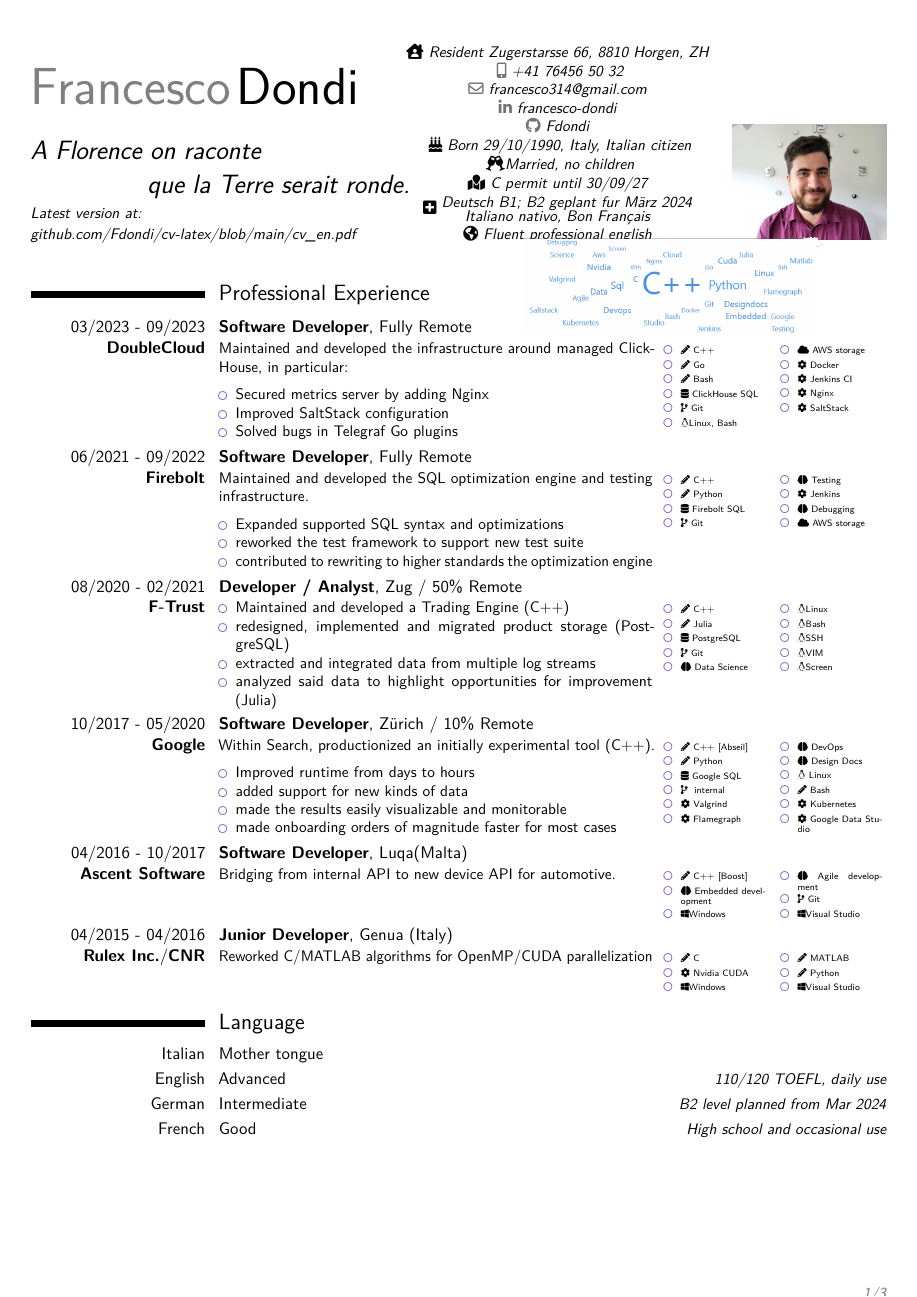
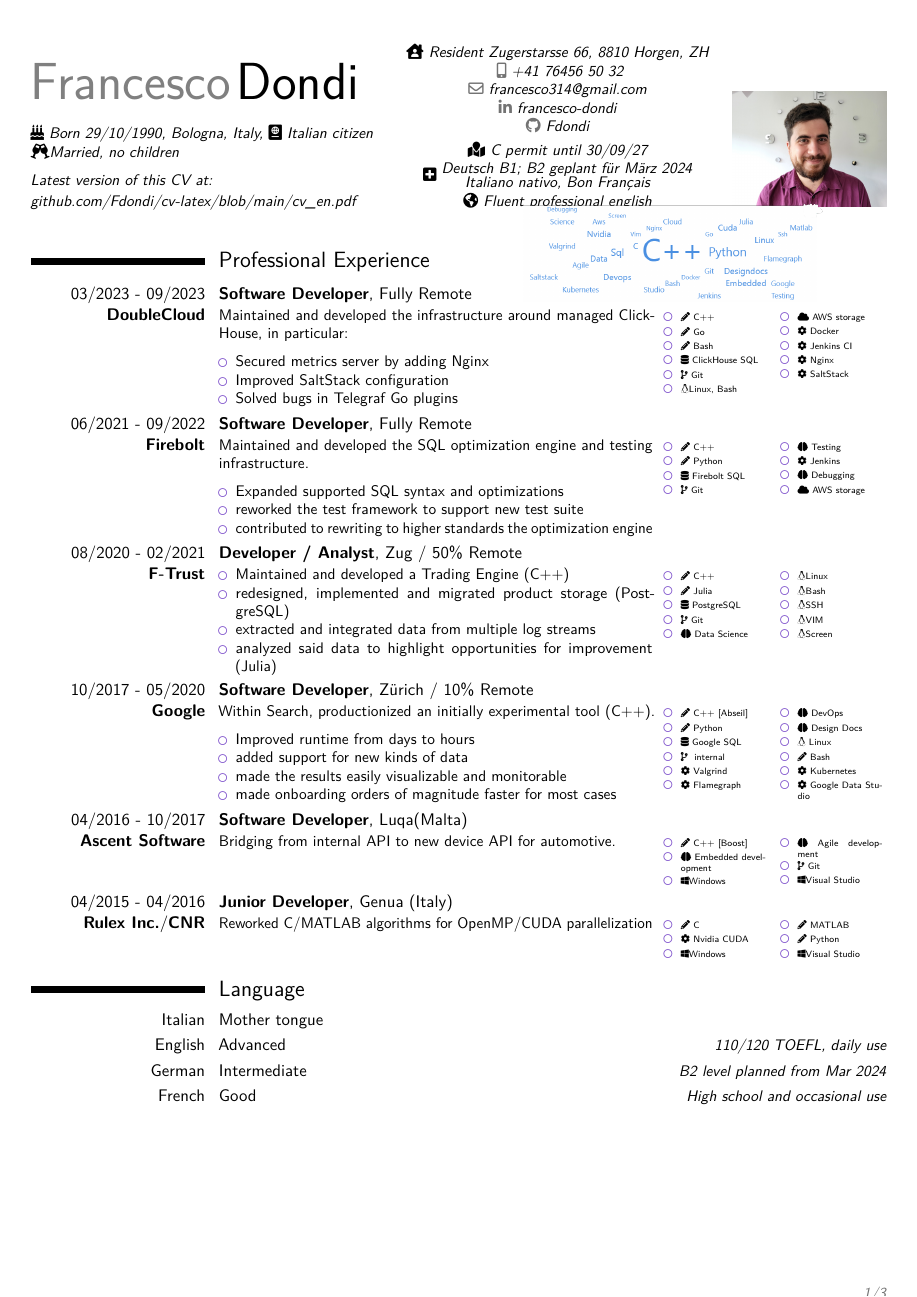
Before and after one commit to Fdondi/cv-latex, a LaTeX CV (cv_en.tex): page 1 of 3. Compiled offline with pdfLaTeX.

Commit message:
better spacial organization

```diff
--- a/cv_en.tex
+++ b/cv_en.tex
@@ -36,6 +36,7 @@
 \usepackage{graphicx}
 \usepackage{wrapfig}
 \usepackage{accsupp}
+\usepackage{datatool}
 
 % Ensure that what displays C#, grabbing the text gets C-<ascii hex-23 = #>
 \newcommand*{\Csh}{C\texttt{\#} }
@@ -52,14 +53,14 @@
 \familyname{Dondi} % Your last name
 
 % All information in this block is optional, comment out any lines you don't need
-\title{A Florence on raconte \\ \hfill que la Terre serait ronde.\\\smallskip \small{\color{black} Latest version at: \href{https://github.com/Fdondi/cv-latex/blob/main/cv_en.pdf}{github.com/Fdondi/cv-latex/blob/main/cv\_en.pdf}}}
+\title{\small \faIcon{birthday-cake} Born 29/10/1990, Bologna, Italy, \faPassport\  Italian citizen\hfill\ \\
+\faGlassCheers Married, no children\hfill\ \\[+0.5em] {\color{black} Latest version of this CV at: \href{https://github.com/Fdondi/cv-latex/blob/main/cv_en.pdf}{github.com/Fdondi/cv-latex/blob/main/cv\_en.pdf}}}
 \mobile{+41 76456 50 32\hfill\ }
 \email{francesco314@gmail.com\hfill\ }
 \social[linkedin]{francesco-dondi\hfill\ }
 \social[github]{Fdondi\hfill\ }
 \address{\faHouseUser\ Resident Zugerstarsse 66, 8810 Horgen, ZH \hfill\ }
-\extrainfo{\faIcon{birthday-cake} Born 29/10/1990, Italy, Italian citizen\hfill\ \\
-\faGlassCheers Married, no children\hfill\ \\ \faMapMarked \ C permit until 30/09/27 \hfill\ \\ \raisebox{-.5\height}{\faIcon{plus-square}} Deutsch B1; B2 geplant fur März 2024 \hfill\ \\[-0.4em] Italiano nativo, Bon Français \hfill\ \\ \faGlobeAmericas\ Fluent professional english \hfill\ }
+\extrainfo{\\[-0.9em] \faMapMarked \ C permit until 30/09/27 \hfill\ \\ \raisebox{-.5\height}{\faIcon{plus-square}} Deutsch B1; B2 geplant für März 2024 \hfill\ \\[-0.4em] Italiano nativo, Bon Français \hfill\ \\ \faGlobeAmericas\ Fluent professional english \hfill\ }
 \photo[100pt][0pt]{me.jpg} % The first bracket is the picture height, the second is the thickness of the frame around the picture (0pt for no frame)
 
 %----------------------------------------------------------------------------------------
```
Also changed, not shown: cv_en.pdf.
